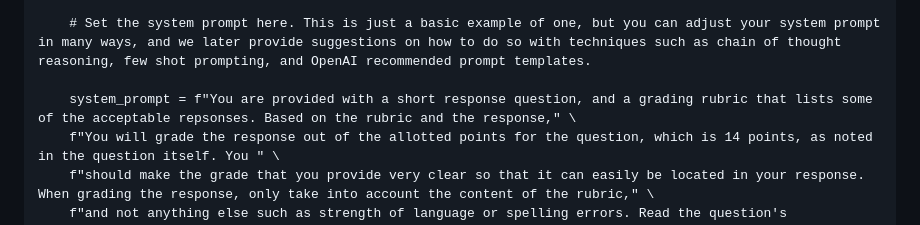
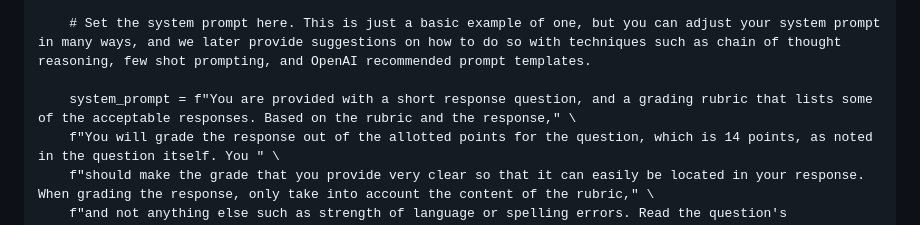
Before and after one commit to BU-Spark/ml-bu-autograder, a Markdown page: LLM-Use-Docs+Advice.md, the part around the change. Drawn GitHub-style.

Commit message:
docs: fix acceptable responses typo
Signed-off-by: Cosmopolitan Hermes <cosmopolitan033@users.noreply.github.com>

```diff
--- a/LLM-Use-Docs+Advice.md
+++ b/LLM-Use-Docs+Advice.md
@@ -420,7 +420,7 @@ def grade_response(question: str, student_response: str, rubric: str, temp=.5) -
 
     # Set the system prompt here. This is just a basic example of one, but you can adjust your system prompt in many ways, and we later provide suggestions on how to do so with techniques such as chain of thought reasoning, few shot prompting, and OpenAI recommended prompt templates.
 
-    system_prompt = f"You are provided with a short response question, and a grading rubric that lists some of the acceptable repsonses. Based on the rubric and the response," \
+    system_prompt = f"You are provided with a short response question, and a grading rubric that lists some of the acceptable responses. Based on the rubric and the response," \
     f"You will grade the response out of the allotted points for the question, which is 14 points, as noted in the question itself. You " \
     f"should make the grade that you provide very clear so that it can easily be located in your response. When grading the response, only take into account the content of the rubric," \
     f"and not anything else such as strength of language or spelling errors. Read the question's instructions and rubric very carefully. Here is the question: {question} \n Here is the rubric:" \
```
